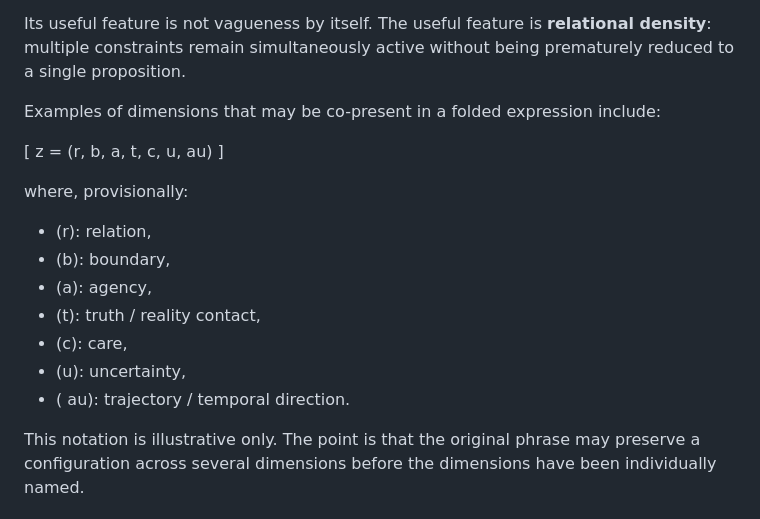
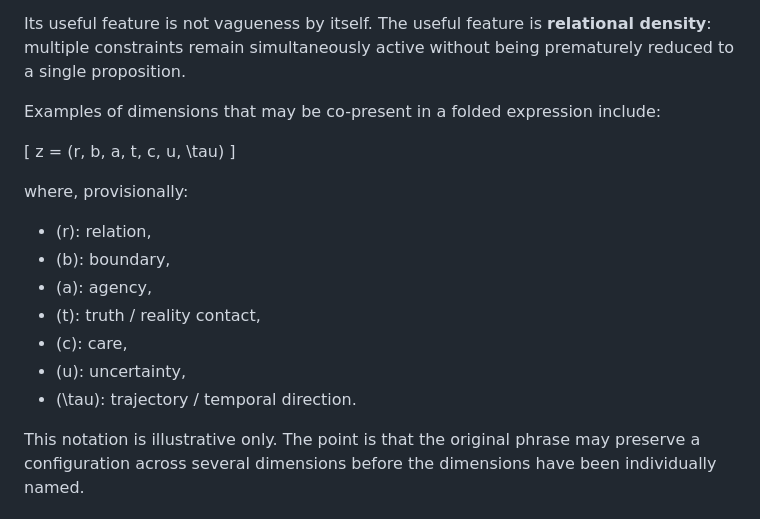
Before and after one commit to dmvarela/CVTRepository, a Markdown page: research/FOLDED_THOUGHT_001.md, the part around the change. GitHub-like rendering.

Commit message:
Repair folded-thought notation escaping

```diff
--- a/research/FOLDED_THOUGHT_001.md
+++ b/research/FOLDED_THOUGHT_001.md
@@ -72,19 +72,19 @@ Its useful feature is not vagueness by itself. The useful feature is **relationa
 
 Examples of dimensions that may be co-present in a folded expression include:
 
-[
-z = (r, b, a, t, c, u, 	au)
-]
+\[
+z = (r, b, a, t, c, u, \tau)
+\]
 
 where, provisionally:
 
-- (r): relation,
-- (b): boundary,
-- (a): agency,
-- (t): truth / reality contact,
-- (c): care,
-- (u): uncertainty,
-- (	au): trajectory / temporal direction.
+- \(r\): relation,
+- \(b\): boundary,
+- \(a\): agency,
+- \(t\): truth / reality contact,
+- \(c\): care,
+- \(u\): uncertainty,
+- \(\tau\): trajectory / temporal direction.
 
 This notation is illustrative only. The point is that the original phrase may preserve a configuration across several dimensions before the dimensions have been individually named.
 
```
